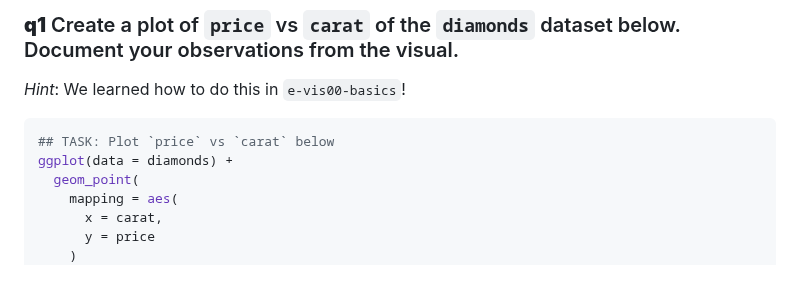
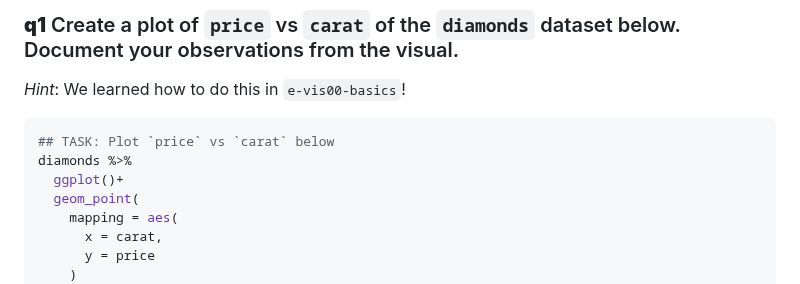
Before and after one commit to DannyKennen/DataScience_S2025, a Markdown page: data-science-curriculum-build (2)/challenges/c00-diamonds-assignment.md, the part around the change. Rendered like a GitHub page.

````diff
--- a/data-science-curriculum-build (2)/challenges/c00-diamonds-assignment.md
+++ b/data-science-curriculum-build (2)/challenges/c00-diamonds-assignment.md
@@ -97,7 +97,8 @@ document your observations.
 
 ``` r
 ## TASK: Plot `price` vs `carat` below
-ggplot(data = diamonds) +
+diamonds %>%
+  ggplot()+
   geom_point(
     mapping = aes(
       x = carat,
````
Also changed, not shown: data-science-curriculum-build (2)/c00-diamonds-assignment.md (deleted, +0 -199 lines).
